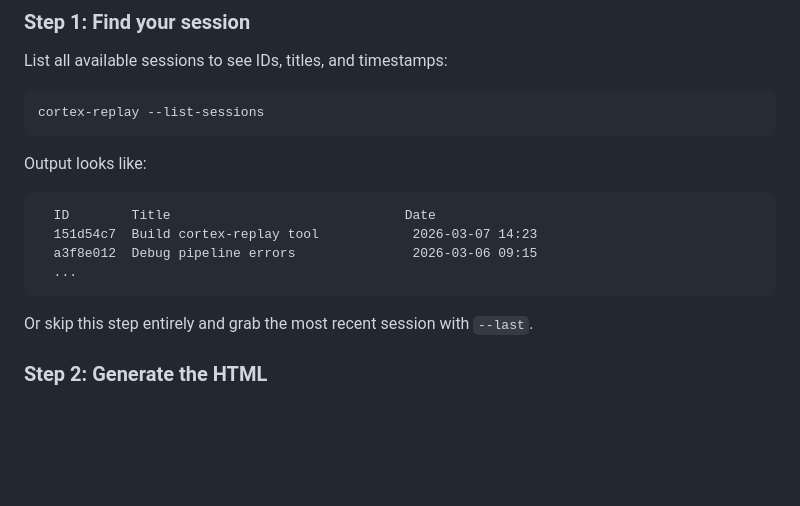
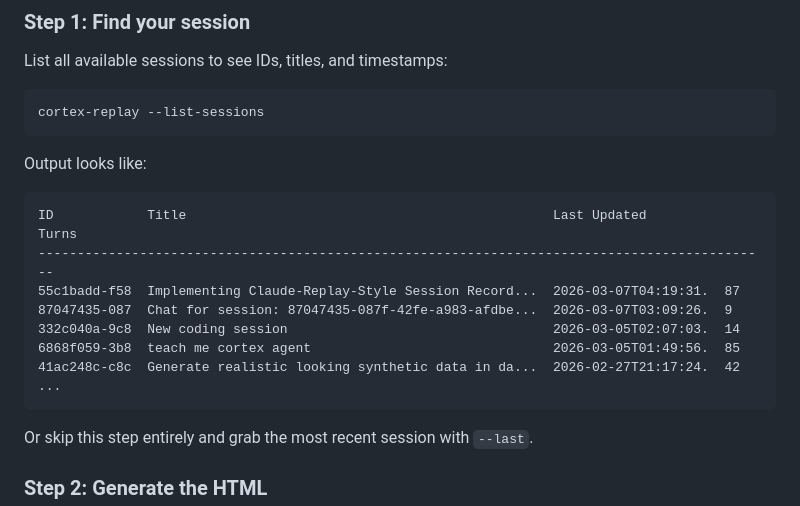
Before and after one commit to dataprofessor/cortex-replay, a Markdown page: README.md, the part around the change. GitHub-like rendering; blank space fills up the shorter version.

Commit message:
Update README with actual --list-sessions output
.... Generated with [Cortex Code](https://docs.snowflake.com/en/user-guide/cortex-code/cortex-code)

Co-Authored-By: Cortex Code <noreply@snowflake.com>

````diff
--- a/README.md
+++ b/README.md
@@ -53,10 +53,14 @@ cortex-replay --list-sessions
 Output looks like:
 
 ```
-  ID        Title                              Date
-  151d54c7  Build cortex-replay tool            2026-03-07 14:23
-  a3f8e012  Debug pipeline errors               2026-03-06 09:15
-  ...
+ID            Title                                               Last Updated          Turns
+----------------------------------------------------------------------------------------------
+55c1badd-f58  Implementing Claude-Replay-Style Session Record...  2026-03-07T04:19:31.  87
+87047435-087  Chat for session: 87047435-087f-42fe-a983-afdbe...  2026-03-07T03:09:26.  9
+332c040a-9c8  New coding session                                  2026-03-05T02:07:03.  14
+6868f059-3b8  teach me cortex agent                               2026-03-05T01:49:56.  85
+41ac248c-c8c  Generate realistic looking synthetic data in da...  2026-02-27T21:17:24.  42
+...
 ```
 
 Or skip this step entirely and grab the most recent session with `--last`.
````
